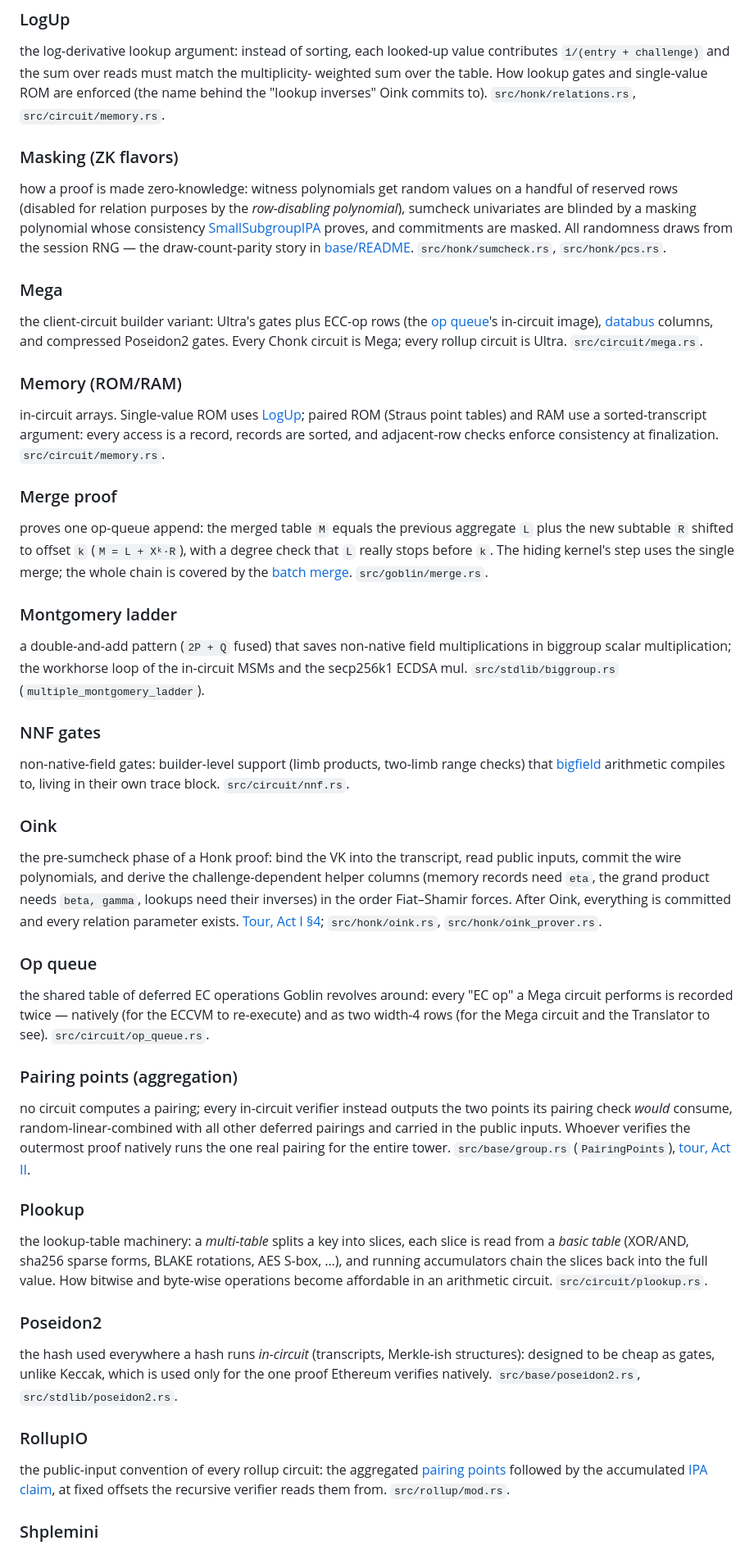
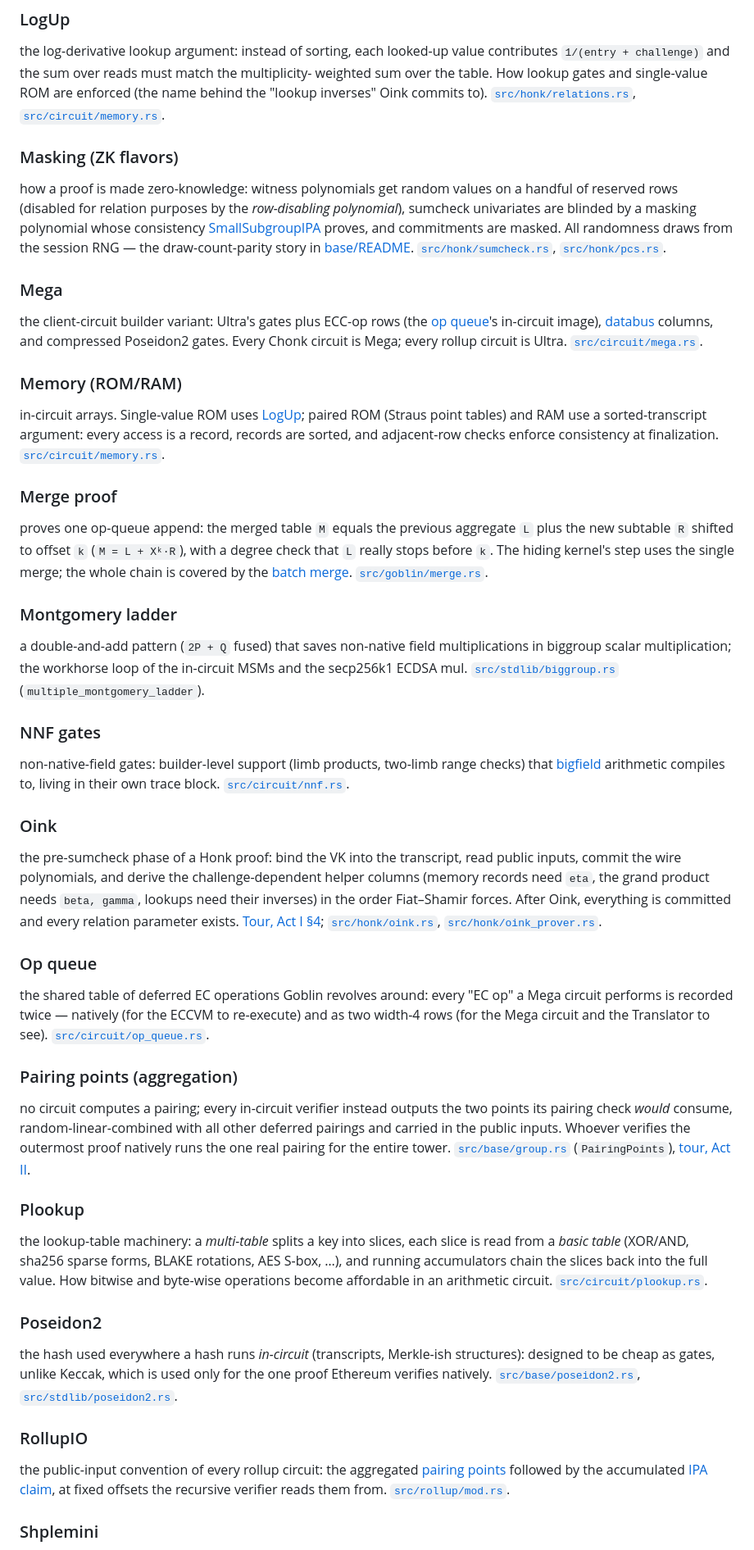
Before and after one commit to charlielye/bb-ref, a Markdown page: docs/glossary.md, the part around one of its changes. Shown at 82% size. GitHub-like rendering.

Commit message:
docs: glossary file references are links
Co-Authored-By: Claude Fable 5 <noreply@anthropic.com>
Claude-Session: https://claude.ai/code/session_0136VgtizjT6krfyRB6TeqKG

```diff
--- a/docs/glossary.md
+++ b/docs/glossary.md
@@ -194,8 +194,8 @@ element, checked with one pairing. The soundness bedrock of everything on the bn
 the log-derivative lookup argument: instead of sorting, each looked-up value
 contributes `1/(entry + challenge)` and the sum over reads must match the multiplicity-
 weighted sum over the table. How lookup gates and single-value ROM are enforced (the name
-behind the "lookup inverses" Oink commits to). `src/honk/relations.rs`,
-`src/circuit/memory.rs`.
+behind the "lookup inverses" Oink commits to). [`src/honk/relations.rs`](../src/honk/relations.rs),
+[`src/circuit/memory.rs`](../src/circuit/memory.rs).
 
 ### Masking (ZK flavors)
 
@@ -204,41 +204,41 @@ random values on a handful of reserved rows (disabled for relation purposes by t
 *row-disabling polynomial*), sumcheck univariates are blinded by a masking polynomial whose
 consistency [SmallSubgroupIPA](#smallsubgroupipa) proves, and commitments are masked. All
 randomness draws from the session RNG — the draw-count-parity story in
-[base/README](../src/base/README.md). `src/honk/sumcheck.rs`, `src/honk/pcs.rs`.
+[base/README](../src/base/README.md). [`src/honk/sumcheck.rs`](../src/honk/sumcheck.rs), [`src/honk/pcs.rs`](../src/honk/pcs.rs).
 
 ### Mega
 
 the client-circuit builder variant: Ultra's gates plus ECC-op rows (the
 [op queue](#op-queue)'s in-circuit image), [databus](#databus) columns, and compressed
 Poseidon2 gates. Every Chonk circuit is Mega; every rollup circuit is Ultra.
-`src/circuit/mega.rs`.
+[`src/circuit/mega.rs`](../src/circuit/mega.rs).
 
 ### Memory (ROM/RAM)
 
 in-circuit arrays. Single-value ROM uses [LogUp](#logup); paired ROM
 (Straus point tables) and RAM use a sorted-transcript argument: every access is a record,
 records are sorted, and adjacent-row checks enforce consistency at finalization.
-`src/circuit/memory.rs`.
+[`src/circuit/memory.rs`](../src/circuit/memory.rs).
 
 ### Merge proof
 
 proves one op-queue append: the merged table `M` equals the previous
 aggregate `L` plus the new subtable `R` shifted to offset `k` (`M = L + Xᵏ·R`), with a
 degree check that `L` really stops before `k`. The hiding kernel's step uses the single
-merge; the whole chain is covered by the [batch merge](#batch-merge). `src/goblin/merge.rs`.
+merge; the whole chain is covered by the [batch merge](#batch-merge). [`src/goblin/merge.rs`](../src/goblin/merge.rs).
 
 ### Montgomery ladder
 
 a double-and-add pattern (`2P + Q` fused) that saves non-native
 field multiplications in biggroup scalar multiplication; the workhorse loop of the
-in-circuit MSMs and the secp256k1 ECDSA mul. `src/stdlib/biggroup.rs`
+in-circuit MSMs and the secp256k1 ECDSA mul. [`src/stdlib/biggroup.rs`](../src/stdlib/biggroup.rs)
 (`multiple_montgomery_ladder`).
 
 ### NNF gates
 
 non-native-field gates: builder-level support (limb products, two-limb range
 checks) that [bigfield](#bigfield) arithmetic compiles to, living in their own trace block.
-`src/circuit/nnf.rs`.
+[`src/circuit/nnf.rs`](../src/circuit/nnf.rs).
 
 ### Oink
 
@@ -247,14 +247,14 @@ public inputs, commit the wire polynomials, and derive the challenge-dependent h
 columns (memory records need `eta`, the grand product needs `beta, gamma`, lookups need
 their inverses) in the order Fiat–Shamir forces. After Oink, everything is committed and
 every relation parameter exists. [Tour, Act I §4](tour.md#act-i--one-ultrahonk-proof);
-`src/honk/oink.rs`, `src/honk/oink_prover.rs`.
+[`src/honk/oink.rs`](../src/honk/oink.rs), [`src/honk/oink_prover.rs`](../src/honk/oink_prover.rs).
 
 ### Op queue
 
 the shared table of deferred EC operations Goblin revolves around: every
 "EC op" a Mega circuit performs is recorded twice — natively (for the ECCVM to re-execute)
 and as two width-4 rows (for the Mega circuit and the Translator to see).
-`src/circuit/op_queue.rs`.
+[`src/circuit/op_queue.rs`](../src/circuit/op_queue.rs).
 
 ### Pairing points (aggregation)
 
@@ -262,27 +262,27 @@ no circuit computes a pairing; every in-circuit verifier
 instead outputs the two points its pairing check *would* consume, random-linear-combined
 with all other deferred pairings and carried in the public inputs. Whoever verifies the
 outermost proof natively runs the one real pairing for the entire tower.
-`src/base/group.rs` (`PairingPoints`), [tour, Act II](tour.md#act-ii--the-verifier-goes-inside-a-circuit).
+[`src/base/group.rs`](../src/base/group.rs) (`PairingPoints`), [tour, Act II](tour.md#act-ii--the-verifier-goes-inside-a-circuit).
 
 ### Plookup
 
 the lookup-table machinery: a *multi-table* splits a key into slices, each
 slice is read from a *basic table* (XOR/AND, sha256 sparse forms, BLAKE rotations, AES
 S-box, …), and running accumulators chain the slices back into the full value. How bitwise
-and byte-wise operations become affordable in an arithmetic circuit. `src/circuit/plookup.rs`.
+and byte-wise operations become affordable in an arithmetic circuit. [`src/circuit/plookup.rs`](../src/circuit/plookup.rs).
 
 ### Poseidon2
 
 the hash used everywhere a hash runs *in-circuit* (transcripts, Merkle-ish
 structures): designed to be cheap as gates, unlike Keccak, which is used only for the one
-proof Ethereum verifies natively. `src/base/poseidon2.rs`, `src/stdlib/poseidon2.rs`.
+proof Ethereum verifies natively. [`src/base/poseidon2.rs`](../src/base/poseidon2.rs), [`src/stdlib/poseidon2.rs`](../src/stdlib/poseidon2.rs).
 
 ### RollupIO
 
 the public-input convention of every rollup circuit: the aggregated
 [pairing points](#pairing-points-aggregation) followed by the accumulated
 [IPA claim](#ipa-accumulation), at fixed offsets the recursive verifier reads them from.
-`src/rollup/mod.rs`.
+[`src/rollup/mod.rs`](../src/rollup/mod.rs).
 
 ### Shplemini
 
```
Also changed, not shown: other parts of docs/glossary.md (+38 -38 lines).
